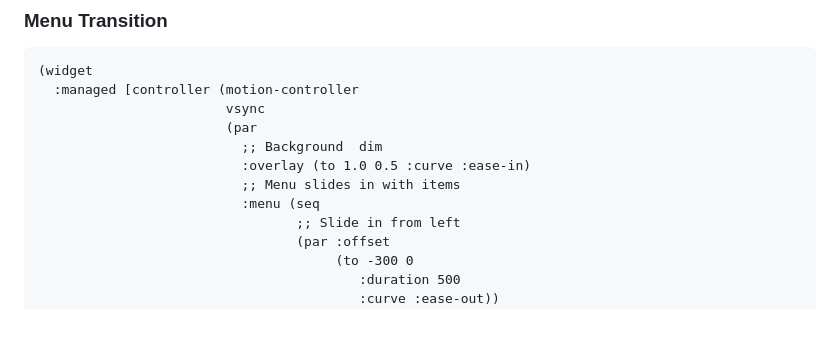
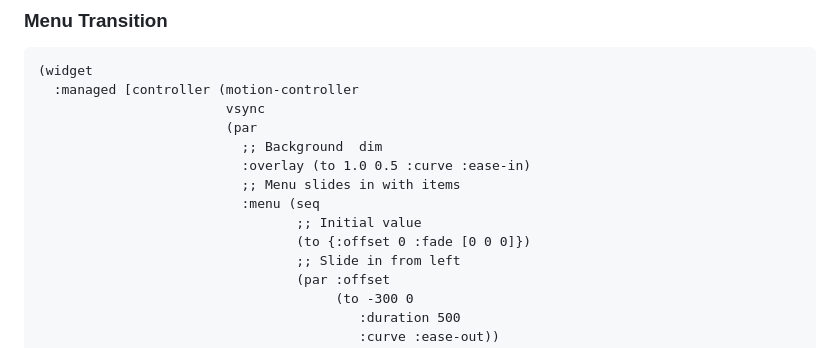
Before and after one commit to amjil/flutter-cljd, a Markdown page: docs/Animations.md, the part around the change. Drawn GitHub-style; blank space fills up the shorter version.

Commit message:
docs: Add initial value comment for menu animation sequence

```diff
--- a/docs/Animations.md
+++ b/docs/Animations.md
@@ -120,6 +120,8 @@ Also it can be driven with an `Animation` instance and used as `AnimatedBuilder`
                           :overlay (to 1.0 0.5 :curve :ease-in)
                           ;; Menu slides in with items
                           :menu (seq
+                                 ;; Initial value
+                                 (to {:offset 0 :fade [0 0 0]})
                                  ;; Slide in from left
                                  (par :offset
                                       (to -300 0
```
